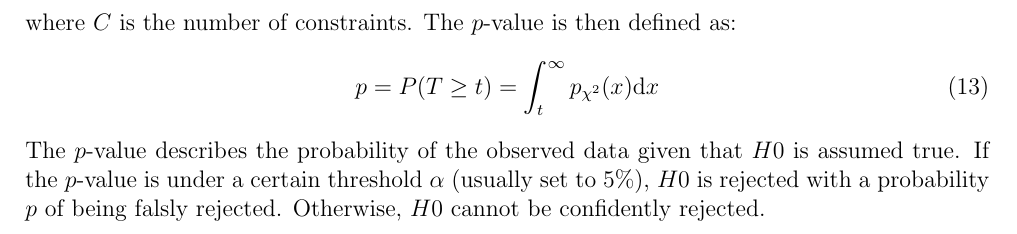
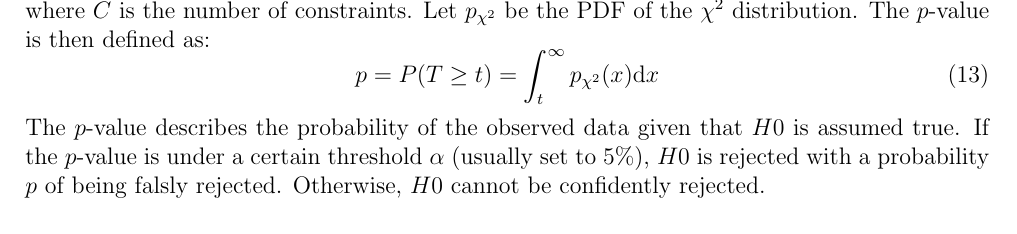
Before and after one commit to TomVdt/TPIII, a LaTeX document (01-physique-nucleaire-VI/rapport.tex, which reads 01-physique-nucleaire-VI/sections/5-appendix.tex): part of page 18 of 18, cut at the place of the change. Compiled offline with pdfLaTeX.

Commit message:
pdf time

```diff
--- a/01-physique-nucleaire-VI/sections/5-appendix.tex
+++ b/01-physique-nucleaire-VI/sections/5-appendix.tex
@@ -64,7 +64,7 @@ Due to the test statistic being a sum of squared gaussian random variables, it i
 \begin{equation}
     \nu = k-C
 \end{equation}
-where \(C\) is the number of constraints. The \(p\)-value is then defined as:
+where \(C\) is the number of constraints. Let \(p_{\chi^2}\) be the PDF of the \(\chi^2\) distribution. The \(p\)-value is then defined as:
 \begin{equation}
     p = P(T \ge t) = \int_t^\infty p_{\chi^2}(x) \dd x
 \end{equation}
```
